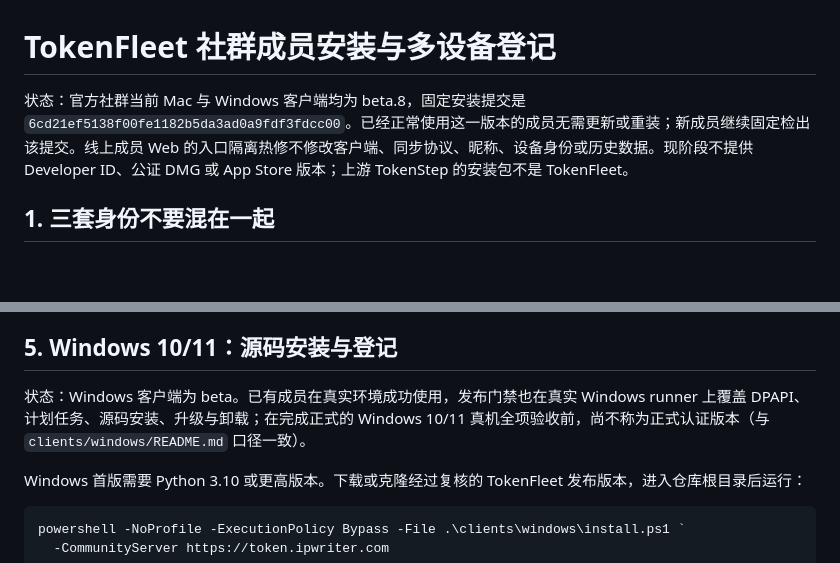
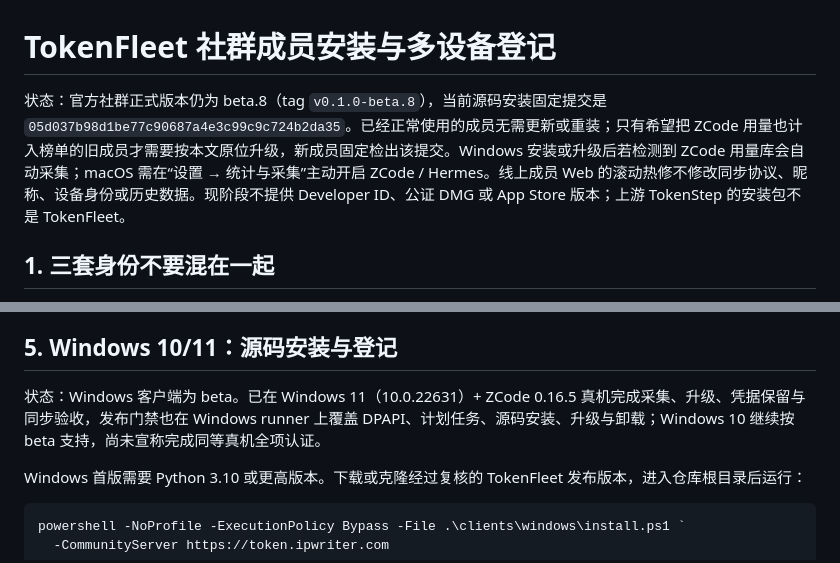
Before and after one commit to oreogong2/TokenFleet, a Markdown page: docs/INSTALL.md, 2 parts joined by grey strips. GitHub-like rendering; blank space fills up the shorter version.

```diff
--- a/docs/INSTALL.md
+++ b/docs/INSTALL.md
@@ -1,6 +1,6 @@
 # TokenFleet 社群成员安装与多设备登记
 
-状态：官方社群当前 Mac 与 Windows 客户端均为 beta.8，固定安装提交是 `6cd21ef5138f00fe1182b5da3ad0a9fdf3fdcc00`。已经正常使用这一版本的成员无需更新或重装；新成员继续固定检出该提交。线上成员 Web 的入口隔离热修不修改客户端、同步协议、昵称、设备身份或历史数据。现阶段不提供 Developer ID、公证 DMG 或 App Store 版本；上游 TokenStep 的安装包不是 TokenFleet。
+状态：官方社群正式版本仍为 beta.8（tag `v0.1.0-beta.8`），当前源码安装固定提交是 `05d037b98d1be77c90687a4e3c99c9c724b2da35`。已经正常使用的成员无需更新或重装；只有希望把 ZCode 用量也计入榜单的旧成员才需要按本文原位升级，新成员固定检出该提交。Windows 安装或升级后若检测到 ZCode 用量库会自动采集；macOS 需在“设置 → 统计与采集”主动开启 ZCode / Hermes。线上成员 Web 的滚动热修不修改同步协议、昵称、设备身份或历史数据。现阶段不提供 Developer ID、公证 DMG 或 App Store 版本；上游 TokenStep 的安装包不是 TokenFleet。
 
 ## 1. 三套身份不要混在一起
 
@@ -86,9 +86,9 @@ test "$(git rev-parse HEAD)" = "<new-reviewed-commit-sha>"
 
 ## 5. Windows 10/11：源码安装与登记
 
-状态：Windows 客户端为 beta。已有成员在真实环境成功使用，发布门禁也在真实
-Windows runner 上覆盖 DPAPI、计划任务、源码安装、升级与卸载；在完成正式的
-Windows 10/11 真机全项验收前，尚不称为正式认证版本（与 `clients/windows/README.md` 口径一致）。
+状态：Windows 客户端为 beta。已在 Windows 11（10.0.22631）+ ZCode 0.16.5
+真机完成采集、升级、凭据保留与同步验收，发布门禁也在 Windows runner 上覆盖
+DPAPI、计划任务、源码安装、升级与卸载；Windows 10 继续按 beta 支持，尚未宣称完成同等真机全项认证。
 
 Windows 首版需要 Python 3.10 或更高版本。下载或克隆经过复核的 TokenFleet 发布版本，进入仓库根目录后运行：
 
```
Also changed, not shown: README.md (+2 -2 lines).
